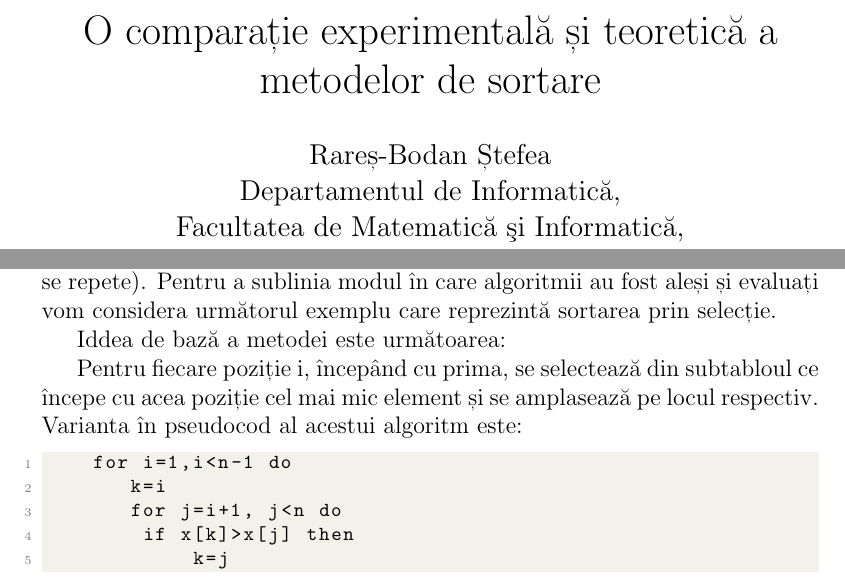
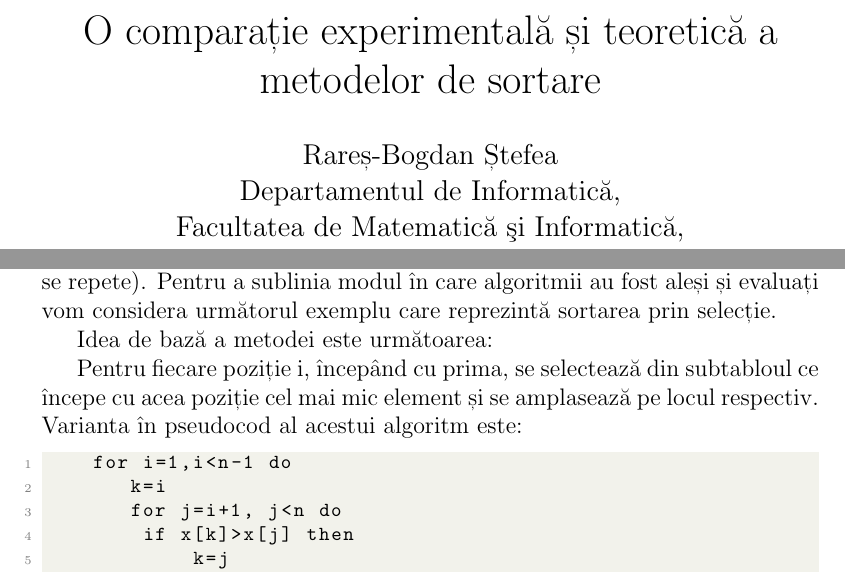
Before and after one commit to stefearares/scientific_paper, a LaTeX paper (main.tex): two parts of pages 1 and 7 of 14, joined at a grey line, cut so that both start at the same text. Compiled offline with pdfLaTeX.

Commit message:
main.tex

```diff
--- a/main.tex
+++ b/main.tex
@@ -48,7 +48,7 @@ sorting=ynt
 
 \title{O comparație experimentală și
 teoretică a metodelor de sortare}
-\author{Rareș-Bodan Ștefea\\
+\author{Rareș-Bogdan Ștefea\\
 Departamentul de Informatică,\\
 Facultatea de Matematică şi Informatică,\\
 Universitatea de Vest Timişoara, România, \\
@@ -169,7 +169,7 @@ Se va prezenta în detaliu o analiză a complexității a multiplelor metode de
 Aceasta analiză va fi, ulterior, supusă asupra unui vector de elemente sortat aleatoriu cu cifre de la 1 la 1.000.000(fară să se repete).
 Pentru a sublinia modul în care algoritmii au fost aleși și evaluați vom considera următorul exemplu care reprezintă sortarea prin selecție.
 
-Iddea de bază a metodei este următoarea:
+Idea de bază a metodei este următoarea:
 
 Pentru fiecare poziție i, începând cu prima, se selectează din subtabloul ce începe cu acea poziție cel mai mic element și se amplasează pe locul respectiv.
 Varianta în pseudocod al acestui algoritm este:
```
